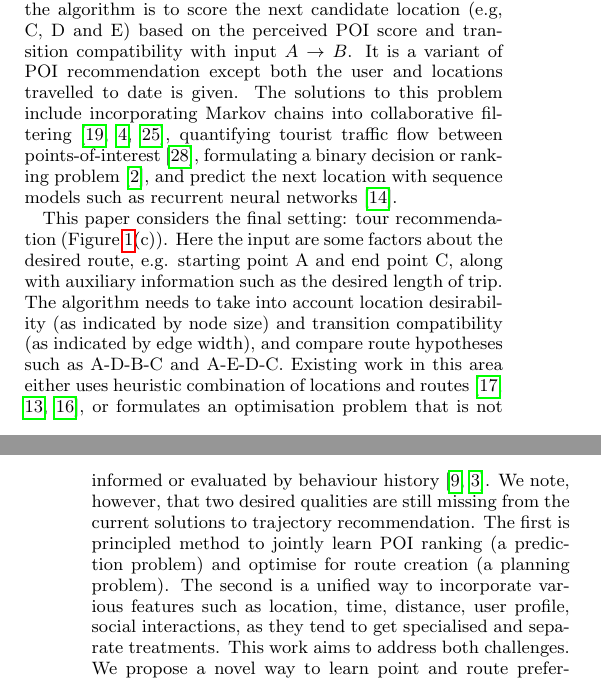
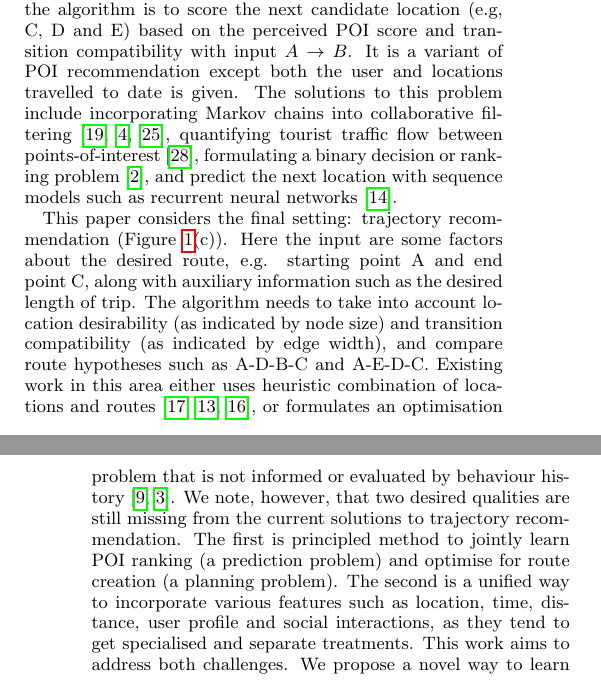
Before and after one commit to chengsoonong/digbeta, a LaTeX paper (tour/cikm16/main.tex, which reads tour/cikm16/2.relatedwork.tex): two parts of the columns of pages 1 and 2 of 6, joined at a grey line, cut so that both start at the same text. Compiled offline with pdfLaTeX.

Commit message:
reinstate some of dawei's edits overwritten by conflict merging.

```diff
--- a/tour/cikm16/2.relatedwork.tex
+++ b/tour/cikm16/2.relatedwork.tex
@@ -20,7 +20,7 @@ quantifying tourist traffic flow between points-of-interest~\cite{zheng2012patte
 formulating a binary decision or ranking problem~\cite{baraglia2013learnext}, and predict the next location with sequence models such as recurrent neural networks~\cite{aaai16}.
 
 
-This paper considers the final setting: tour recommendation (Figure~\ref{fig:threesettings}(c)). Here the input are some factors about the desired route, e.g. starting point A and end point C, along with auxiliary information such as the desired length of trip. The algorithm needs to take into account location desirability (as indicated by node size) and transition compatibility (as indicated by edge width), and compare route hypotheses such as A-D-B-C and A-E-D-C. Existing work in this area either uses heuristic combination of locations and routes~\cite{lu2010photo2trip,ijcai15,lu2012personalized}, or formulates an optimisation problem that is not informed or evaluated by behaviour history~\cite{gioniswsdm14,chen2015tripplanner}.
+This paper considers the final setting: trajectory recommendation (Figure~\ref{fig:threesettings}(c)). Here the input are some factors about the desired route, e.g. starting point A and end point C, along with auxiliary information such as the desired length of trip. The algorithm needs to take into account location desirability (as indicated by node size) and transition compatibility (as indicated by edge width), and compare route hypotheses such as A-D-B-C and A-E-D-C. Existing work in this area either uses heuristic combination of locations and routes~\cite{lu2010photo2trip,ijcai15,lu2012personalized}, or formulates an optimisation problem that is not informed or evaluated by behaviour history~\cite{gioniswsdm14,chen2015tripplanner}.
 %Joint learning of location preferences and routes remains an open problem.
 %Our work is in this category. We formulate a learning problem to score the whole trajectory, taking into account individual POI properties and relationships among different POIs.
 %
@@ -29,7 +29,7 @@ missing from the current solutions to trajectory recommendation.
 The first is principled method to jointly learn POI ranking (a prediction problem)
 and optimise for route creation (a planning problem).
 The second is a unified way to incorporate various features
-such as location, time, distance, user profile, social interactions,
+such as location, time, distance, user profile and social interactions,
 as they tend to get specialised and separate treatments.
 This work aims to address both challenges. %bridge these gaps.
 We propose a novel way to learn point and route preferences jointly.
```
